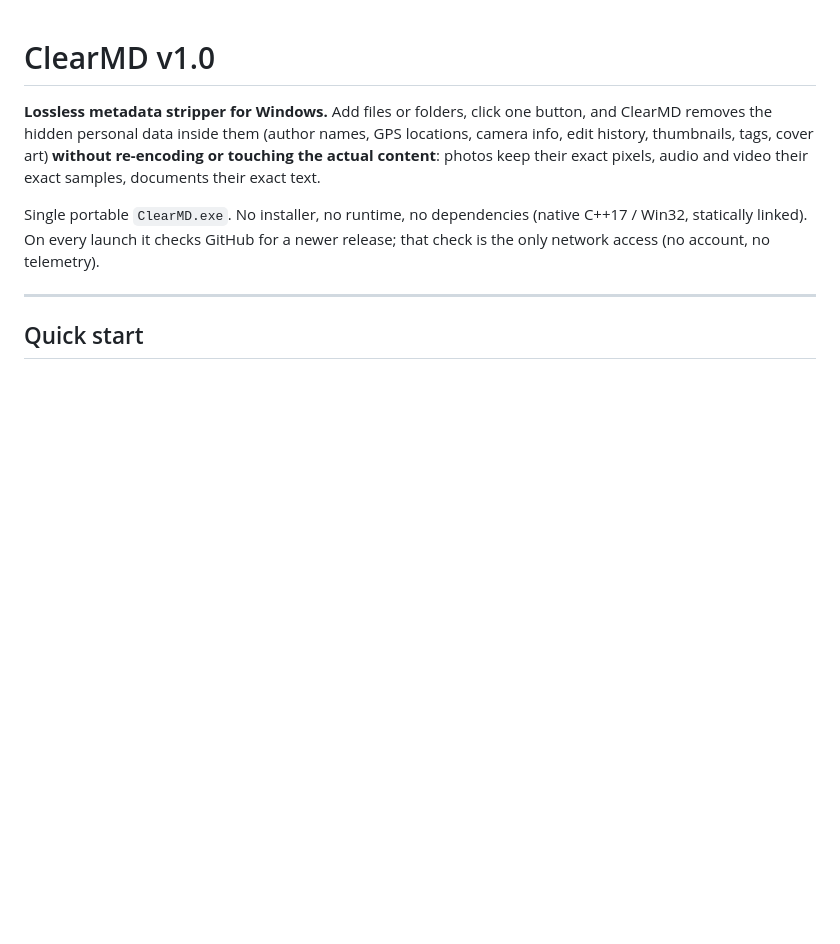
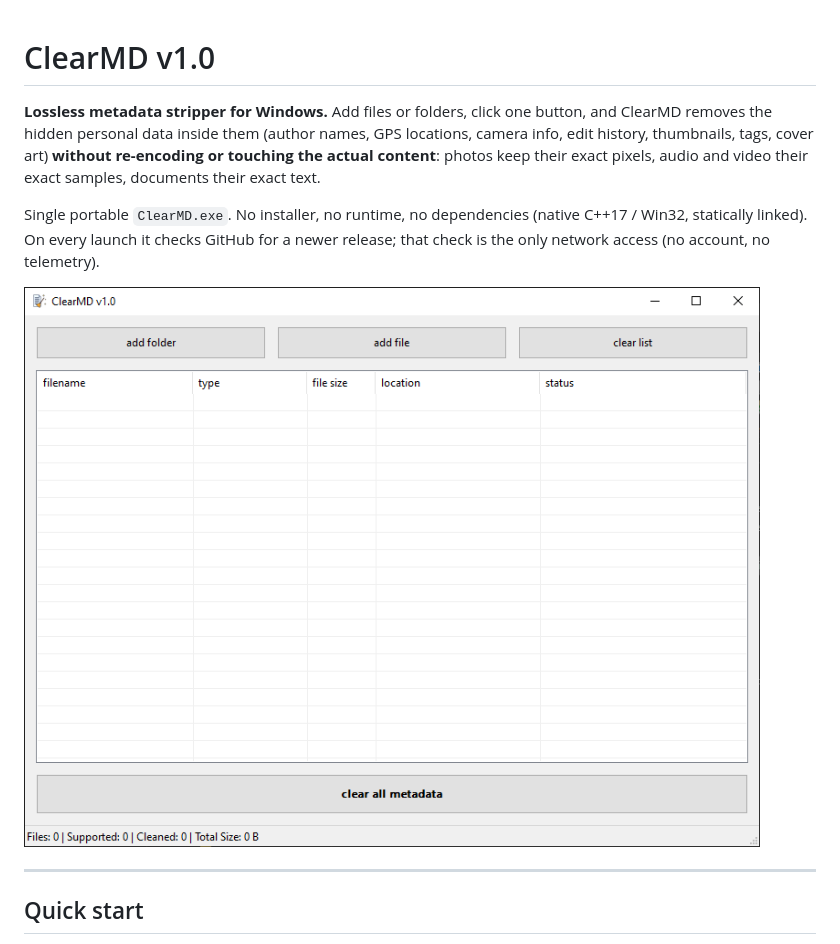
Before and after one commit to finnuen/ClearMD, a Markdown page: README.md, the part around the change. Rendered like a GitHub page; pictures changed too: docs/screenshot.png (added); blank space fills up the shorter version.

Commit message:
Add a screenshot to the README
The image is committed rather than uploaded, so it stays available with the repository.

```diff
--- a/README.md
+++ b/README.md
@@ -7,6 +7,8 @@ documents their exact text.
 
 Single portable `ClearMD.exe`. No installer, no runtime, no dependencies (native C++17 / Win32, statically linked).
 On every launch it checks GitHub for a newer release; that check is the only network access (no account, no telemetry).
+
+![ClearMD v1.0 main window](docs/screenshot.png)
 
 ---
 
```
